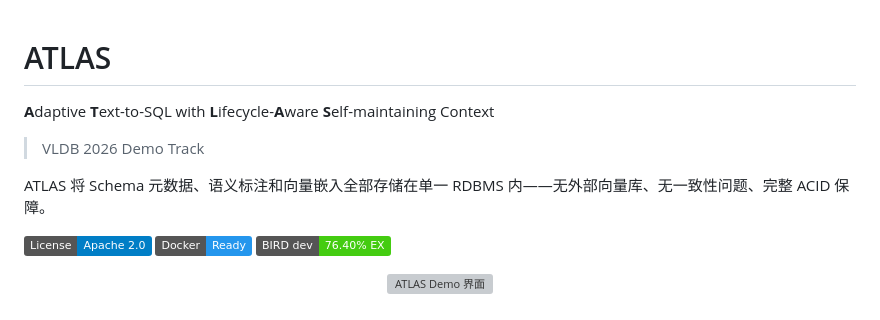
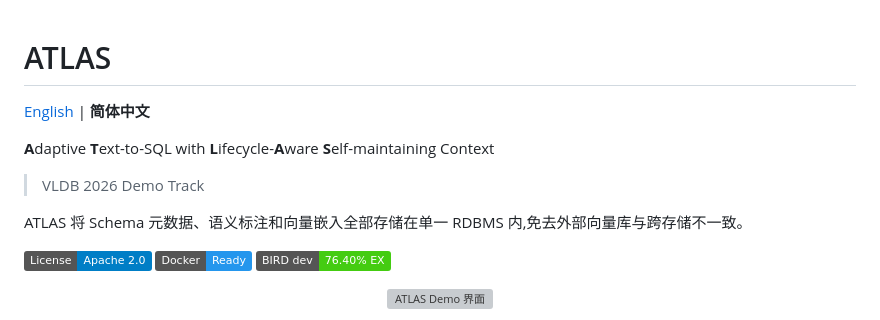
Before and after one commit to Zqzqsb/ATLAS, a Markdown page: README.zh-CN.md, the part around the change. GitHub-like rendering; badges without logos; grey boxes are pictures that could not be loaded.

```diff
--- a/README.zh-CN.md
+++ b/README.zh-CN.md
@@ -1,10 +1,12 @@
 # ATLAS
+
+[English](README.md) | **简体中文**
 
 **A**daptive **T**ext-to-SQL with **L**ifecycle-**A**ware **S**elf-maintaining Context
 
 > VLDB 2026 Demo Track
 
-ATLAS 将 Schema 元数据、语义标注和向量嵌入全部存储在单一 RDBMS 内——无外部向量库、无一致性问题、完整 ACID 保障。
+ATLAS 将 Schema 元数据、语义标注和向量嵌入全部存储在单一 RDBMS 内,免去外部向量库与跨存储不一致。
 
 [![License: Apache 2.0](https://img.shields.io/badge/License-Apache%202.0-blue.svg)](LICENSE)
 [![Docker](https://img.shields.io/badge/Docker-Ready-2496ED?logo=docker&logoColor=white)](deploy/docker-compose.yml)
```
Also changed, not shown: README.md (+3 -1 lines).
